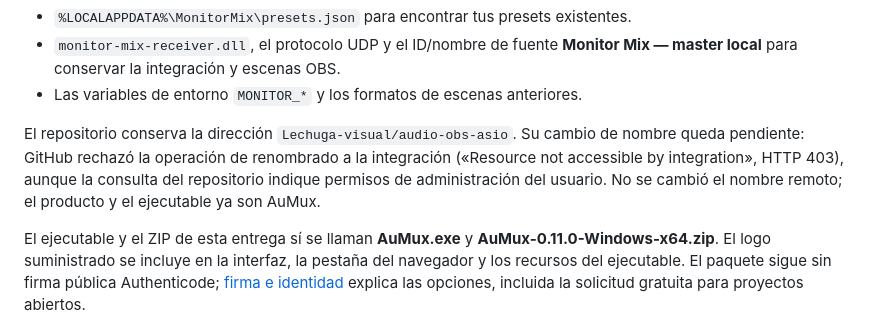
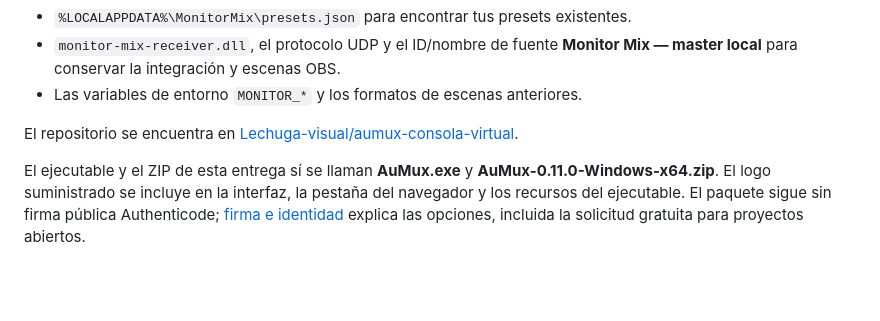
Before and after one commit to Lechuga-visual/aumux-consola-virtual, a Markdown page: docs/interfaz-0.11.md, the part around the change. Drawn GitHub-style; blank space fills up the shorter version.

```diff
--- a/docs/interfaz-0.11.md
+++ b/docs/interfaz-0.11.md
@@ -118,11 +118,8 @@ Se conservan deliberadamente nombres internos anteriores:
   **Monitor Mix — master local** para conservar la integración y escenas OBS.
 - Las variables de entorno `MONITOR_*` y los formatos de escenas anteriores.
 
-El repositorio conserva la dirección `Lechuga-visual/audio-obs-asio`. Su cambio
-de nombre queda pendiente: GitHub rechazó la operación de renombrado a la integración
-(«Resource not accessible by integration», HTTP 403), aunque la consulta del
-repositorio indique permisos de administración del usuario. No se cambió el
-nombre remoto; el producto y el ejecutable ya son AuMux.
+El repositorio se encuentra en
+[Lechuga-visual/aumux-consola-virtual](https://github.com/Lechuga-visual/aumux-consola-virtual).
 
 El ejecutable y el ZIP de esta entrega sí se llaman **AuMux.exe** y
 **AuMux-0.11.0-Windows-x64.zip**. El logo suministrado se incluye en la interfaz,
```
Also changed, not shown: README.md (+1 -2 lines), docs/firma-windows.md (+1 -1 lines).
